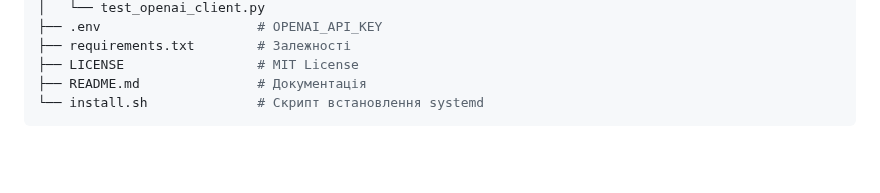
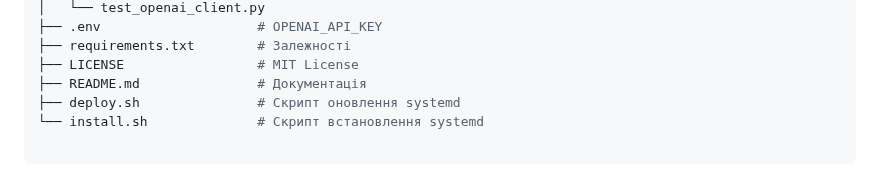
Before and after one commit to ironhe1met/NutriScan, a Markdown page: README.md, the part around the change. Rendered like a GitHub page; blank space fills up the shorter version.

````diff
--- a/README.md
+++ b/README.md
@@ -242,5 +242,7 @@ NutriScan/
 ├── requirements.txt        # Залежності
 ├── LICENSE                 # MIT License
 ├── README.md               # Документація
+├── deploy.sh               # Скрипт оновлення systemd
 └── install.sh              # Скрипт встановлення systemd
+
 ```
````
